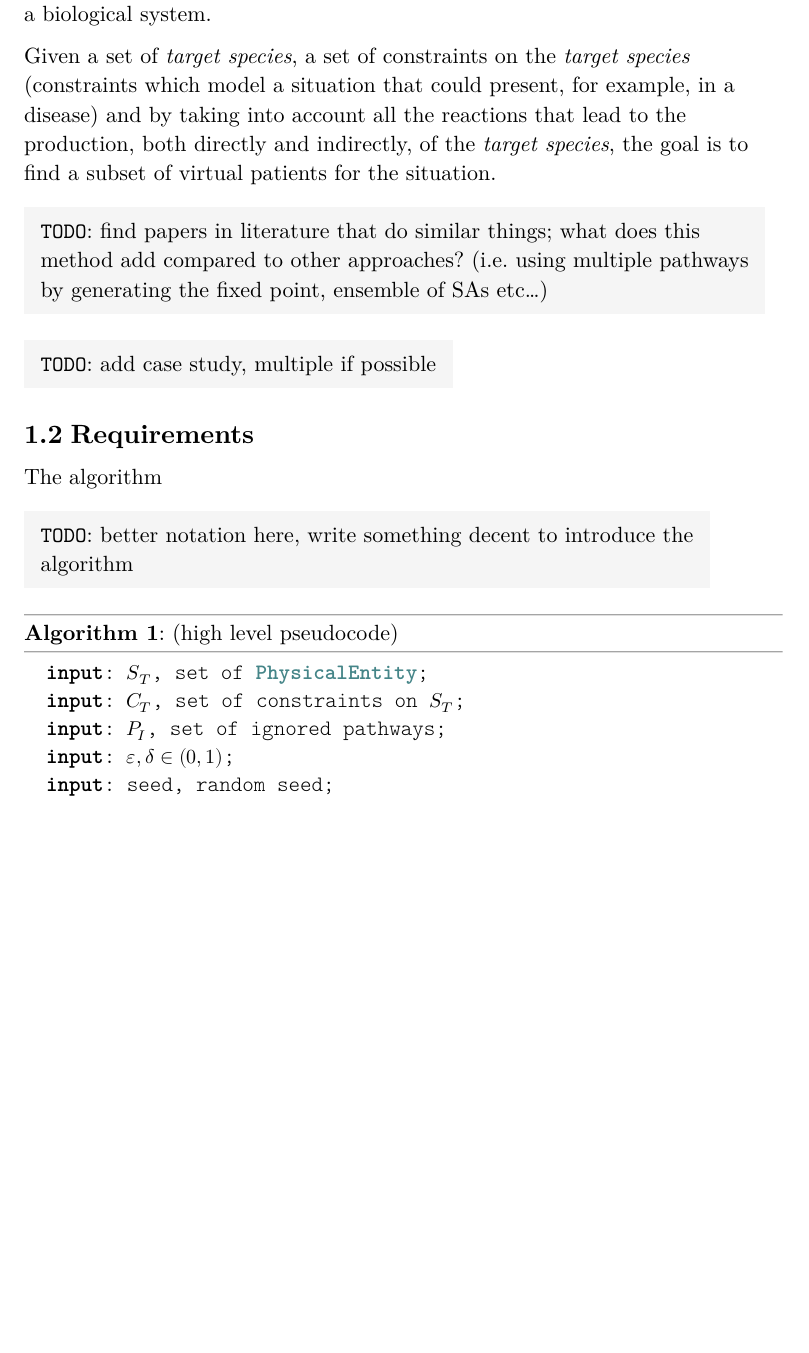
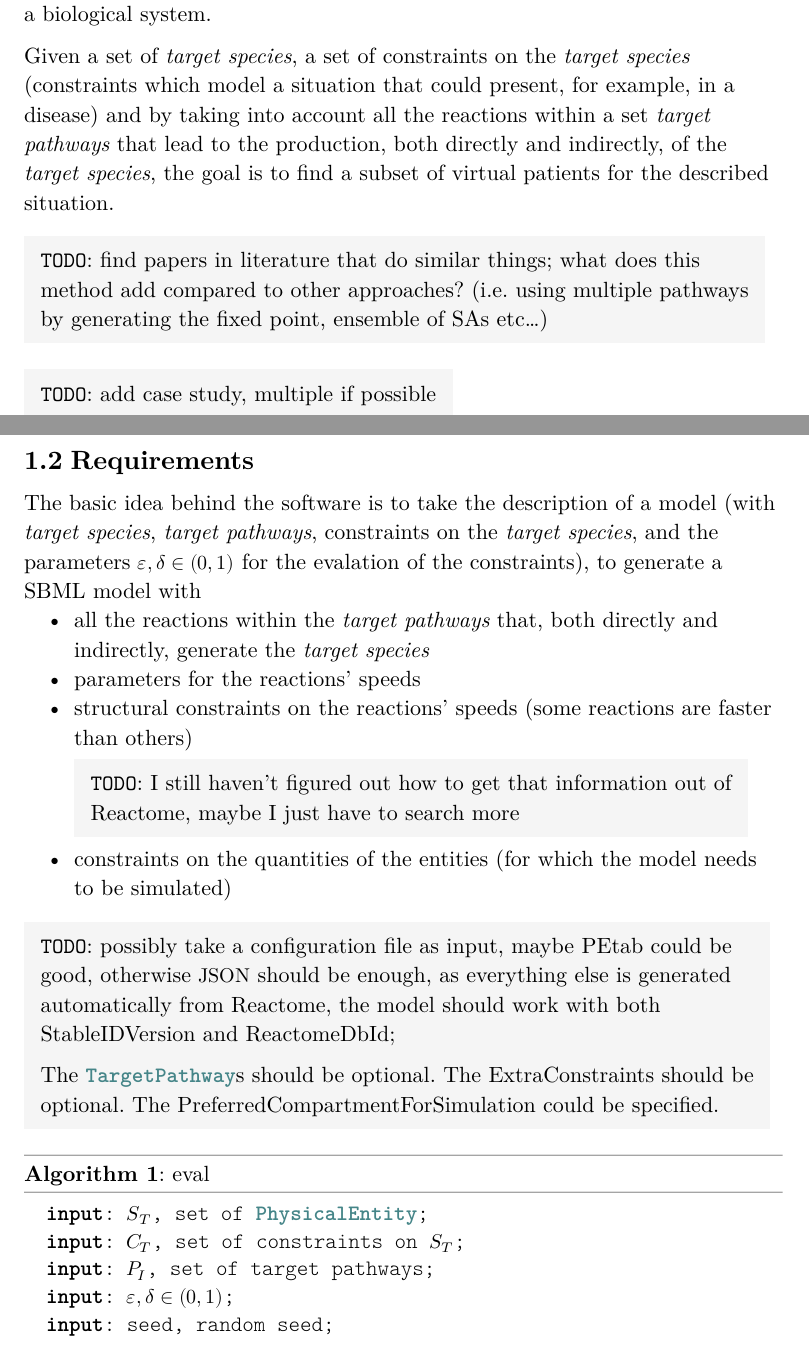
Before and after one commit to CuriousCI/biological-evaluation, a Typst document (docs/docs.typ): part of page 3 of 10 before the commit and two parts of pages 3 and 4 of 11 after it, the two joined at a grey line, cut so that both start at the same text, the shorter picture padded with empty space. The pictures show the PDF file docs/docs.pdf that the author committed with the source.

Commit message:
docs: add requirements

```diff
--- a/docs/docs.typ
+++ b/docs/docs.typ
@@ -59,9 +58,10 @@ a biological system.
 
 Given a set of _target species_, a set of constraints on the _target species_
 (constraints which model a situation that could present, for example, in a
-disease) and by taking into account all the reactions that lead to the
-production, both directly and indirectly, of the _target species_, the goal is
-to find a subset of virtual patients for the situation.
+disease) and by taking into account all the reactions within a set _target
+    pathways_ that lead to the production, both directly and indirectly, of the
+_target species_, the goal is to find a subset of virtual patients for the
+described situation.
 
 #TODO[
     find papers in literature that do similar things; what does this method add
@@ -69,28 +69,54 @@ to find a subset of virtual patients for the situation.
     the fixed point, ensemble of SAs etc...)
 ]
 
-#TODO[
-    add case study, multiple if possible
-]
+#TODO[add case study, multiple if possible]
+
+#pagebreak()
 
 == Requirements
 
+The basic idea behind the software is to take the description of a model (with
+_target species_, _target pathways_, constraints on the _target species_, and
+the parameters $epsilon, delta in (0, 1)$ for the evalation of the constraints),
+to generate a SBML model with
+- all the reactions within the _target pathways_ that, both directly and
+    indirectly, generate the _target species_
+- parameters for the reactions' speeds
+- structural constraints on the reactions' speeds (some reactions are faster
+    than others) #TODO[I still haven't figured out how to get that information
+        out of Reactome, maybe I just have to search more]
+- constraints on the quantities of the entities (for which the model needs to be
+    simulated)
 
-The algorithm
+#TODO[
+    possibly take a configuration file as input, maybe PEtab could be good,
+    otherwise `JSON` should be enough, as everything else is generated
+    automatically from Reactome, the model should work with both StableIDVersion
+    and ReactomeDbId;
 
-#TODO[better notation here, write something decent to introduce the algorithm]
+    The #logic[TargetPathway]s should be optional. The ExtraConstraints should
+    be optional. The PreferredCompartmentForSimulation could be specified.
+]
+
+
+// Fixed point
+//
+
+// The algorithm
+//
+// #TODO[better notation here, write something decent to introduce the algorithm]
 
 #box(
     stroke: (y: .25pt),
     inset: (y: .5em),
     width: 100%,
-    [ *Algorithm 1*: (high level pseudocode)],
+    [ *Algorithm 1*: eval],
 )
 #box(stroke: (bottom: .25pt), inset: (bottom: 1em))[
     #indent-block(logic[
         *input*: $S_T$, set of PhysicalEntity; \
         *input*: $C_T$, set of constraints on $S_T$; \
-        *input*: $P_I$, set of ignored pathways; \
+        *input*: $P_I$, set of target pathways; \
         *input*: $epsilon, delta in (0, 1)$; \
         *input*: seed, random seed; \
 
```
Also changed, not shown: docs/docs.pdf, docs/docs.typ (1 more changed lines), 1 other file.
